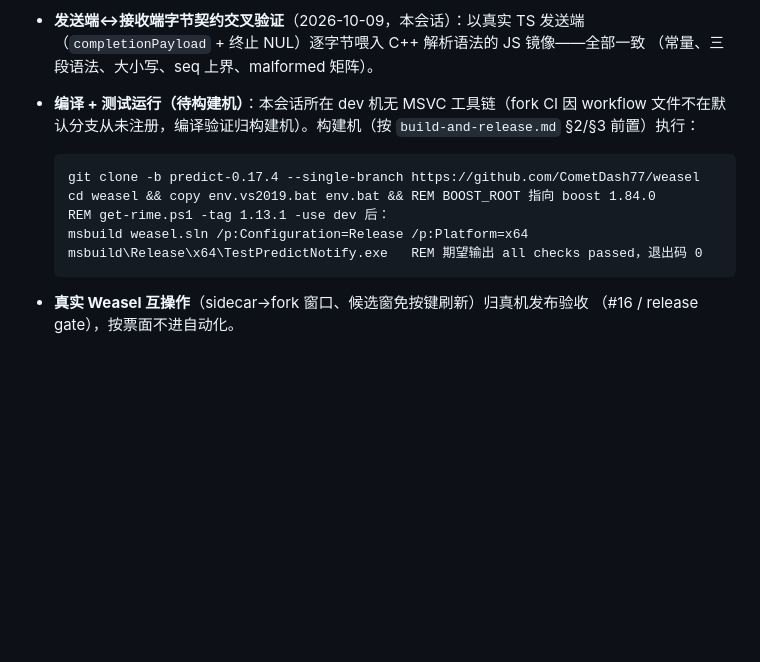
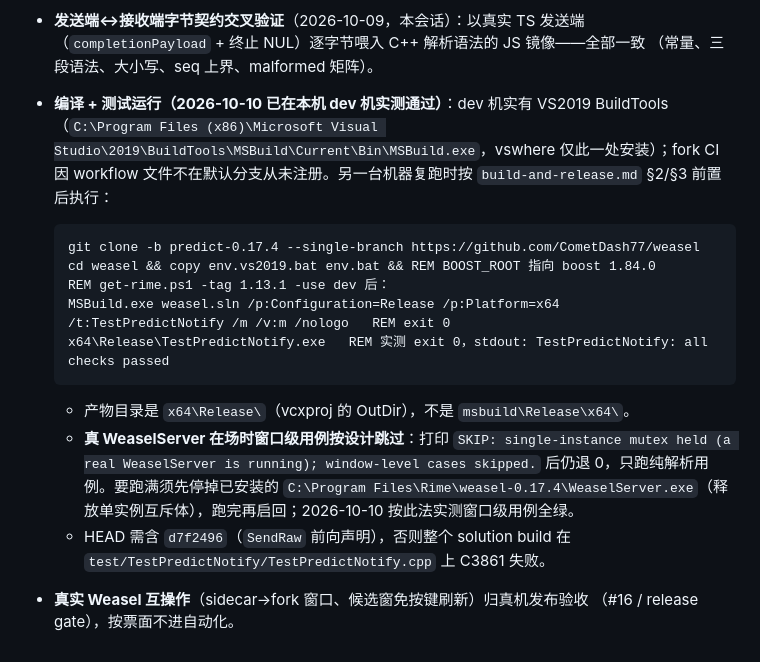
Before and after one commit to CometDash77/RIME-PredictInput, a Markdown page: docs/fork/completion-notify-receiver.md, the part around the change. Drawn GitHub-style; blank space fills up the shorter version.

Commit message:
docs(fork): S3 接收端文档补本机实测口径（产物 x64/Release、单实例互斥体跳过窗口级用例）
fork d7f2496 上 TestPredictNotify 实测 exit 0；MSBuild 绝对路径与 OutDir 更正。

````diff
--- a/docs/fork/completion-notify-receiver.md
+++ b/docs/fork/completion-notify-receiver.md
@@ -102,17 +102,21 @@ S3 不新增管道枚举命令：刷新路径完全在服务端（COPYDATA →
 - **发送端↔接收端字节契约交叉验证**（2026-10-09，本会话）：以真实 TS 发送端
   （`completionPayload` + 终止 NUL）逐字节喂入 C++ 解析语法的 JS 镜像——全部一致
   （常量、三段语法、大小写、seq 上界、malformed 矩阵）。
-- **编译 + 测试运行（待构建机）**：本会话所在 dev 机无 MSVC 工具链（fork CI 因
-  workflow 文件不在默认分支从未注册，编译验证归构建机）。构建机（按
-  `build-and-release.md` §2/§3 前置）执行：
+- **编译 + 测试运行（2026-10-10 已在本机 dev 机实测通过）**：dev 机实有 VS2019 BuildTools（`C:\Program Files (x86)\Microsoft Visual Studio\2019\BuildTools\MSBuild\Current\Bin\MSBuild.exe`，vswhere 仅此一处安装）；fork CI 因
+  workflow 文件不在默认分支从未注册。另一台机器复跑时按
+  `build-and-release.md` §2/§3 前置后执行：
 
   ```
   git clone -b predict-0.17.4 --single-branch https://github.com/CometDash77/weasel
   cd weasel && copy env.vs2019.bat env.bat && REM BOOST_ROOT 指向 boost 1.84.0
   REM get-rime.ps1 -tag 1.13.1 -use dev 后：
-  msbuild weasel.sln /p:Configuration=Release /p:Platform=x64
-  msbuild\Release\x64\TestPredictNotify.exe   REM 期望输出 all checks passed，退出码 0
+  MSBuild.exe weasel.sln /p:Configuration=Release /p:Platform=x64 /t:TestPredictNotify /m /v:m /nologo   REM exit 0
+  x64\Release\TestPredictNotify.exe   REM 实测 exit 0，stdout: TestPredictNotify: all checks passed
   ```
+
+  - 产物目录是 `x64\Release\`（vcxproj 的 OutDir），不是 `msbuild\Release\x64\`。
+  - **真 WeaselServer 在场时窗口级用例按设计跳过**：打印 `SKIP: single-instance mutex held (a real WeaselServer is running); window-level cases skipped.` 后仍退 0，只跑纯解析用例。要跑满须先停掉已安装的 `C:\Program Files\Rime\weasel-0.17.4\WeaselServer.exe`（释放单实例互斥体），跑完再启回；2026-10-10 按此法实测窗口级用例全绿。
+  - HEAD 需含 `d7f2496`（`SendRaw` 前向声明），否则整个 solution build 在 `test/TestPredictNotify/TestPredictNotify.cpp` 上 C3861 失败。
 
 - **真实 Weasel 互操作**（sidecar→fork 窗口、候选窗免按键刷新）归真机发布验收
   （#16 / release gate），按票面不进自动化。
````
